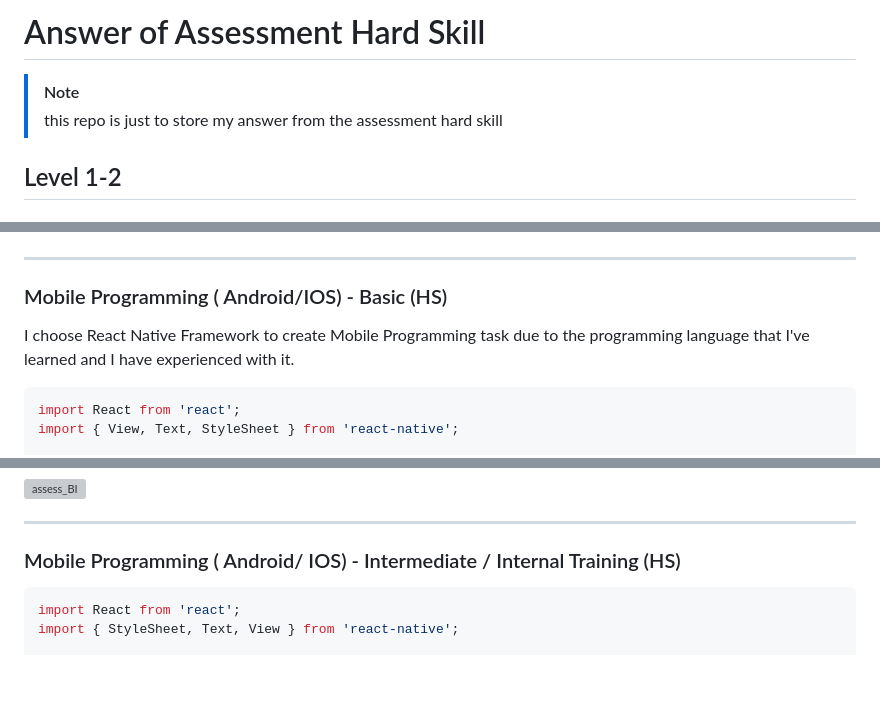
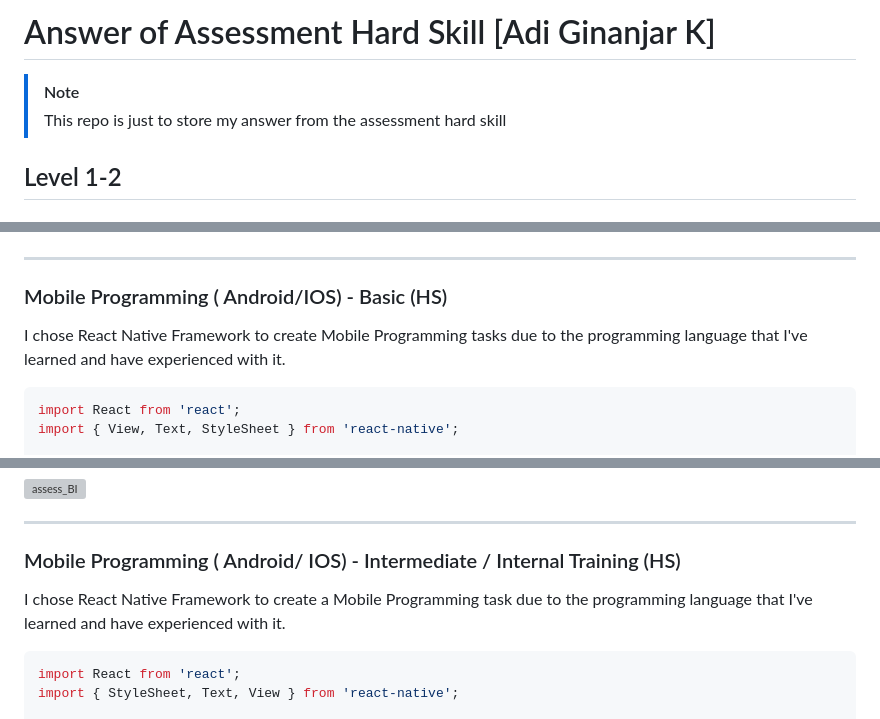
Before and after one commit to ageka02/assessment-hard-skill, a Markdown page: README.md, 3 parts joined by grey strips. GitHub-like rendering; blank space fills up the shorter version; grey boxes are pictures that could not be loaded.

Commit message:
Update README.md
update sikit

````diff
--- a/README.md
+++ b/README.md
@@ -1,6 +1,6 @@
-# Answer of Assessment Hard Skill
+# Answer of Assessment Hard Skill [Adi Ginanjar K]
 >[!NOTE]
->this repo is just to store my answer from the assessment hard skill
+> This repo is just to store my answer from the assessment hard skill
 
 ## Level 1-2
 
@@ -23,7 +23,7 @@ SELECT * FROM Students;
 ```
 ----------
 ### Mobile Programming ( Android/IOS) - Basic (HS)
-I choose React Native Framework to create Mobile Programming task due to the programming language that I've learned and I have experienced with it.
+I chose React Native Framework to create Mobile Programming tasks due to the programming language that I've learned and have experienced with it.
 
 ```javascript
 import React from 'react';
@@ -210,6 +210,8 @@ the result of Visualize in the completed dashboard:
 -------
 
 ### Mobile Programming ( Android/ IOS) - Intermediate / Internal Training (HS)
+
+I chose React Native Framework to create a Mobile Programming task due to the programming language that I've learned and have experienced with it.
 
 ```javascript
 import React from 'react';
````
